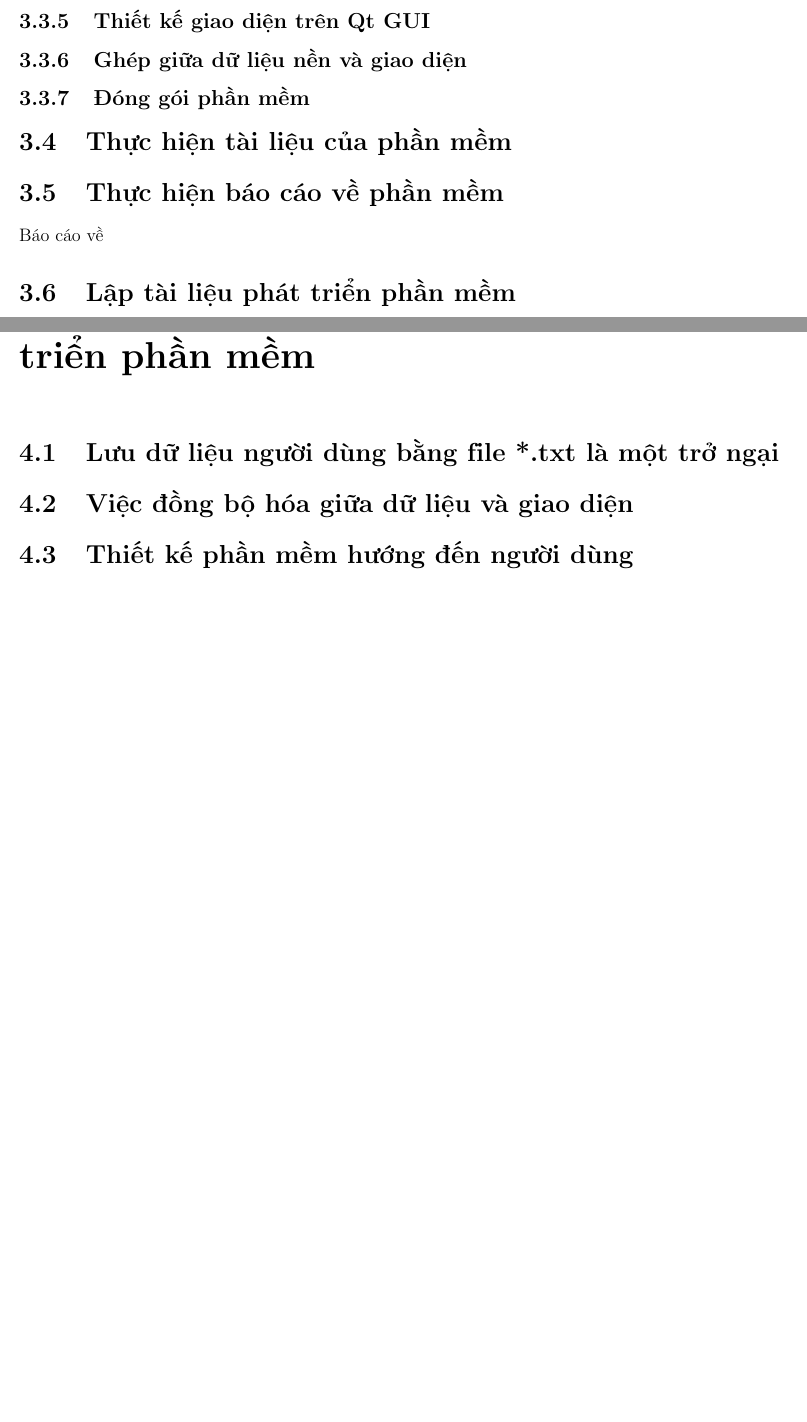
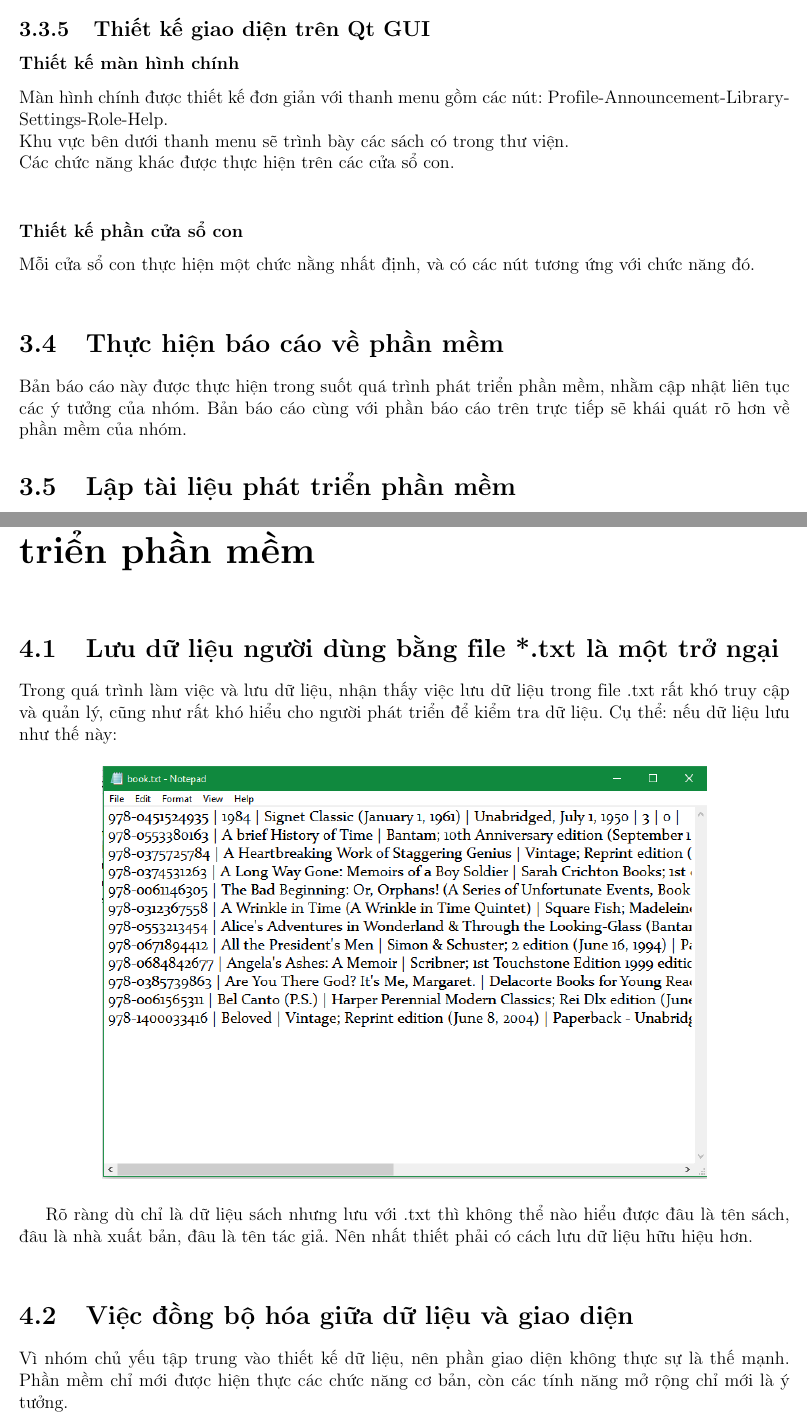
Before and after one commit to nganhkhoa/LIBRPO, a LaTeX document (reportLIBPRO/document.tex): two parts of pages 22 and 33 of 33 before the commit and two parts of pages 21 and 31 of 31 after it, joined at a grey line, cut so that both start at the same text, the shorter picture padded with empty space. Compiled offline with pdfLaTeX.

Commit message:
report update 3

```diff
--- a/reportLIBPRO/document.tex
+++ b/reportLIBPRO/document.tex
@@ -34,8 +34,8 @@
 	total={170mm,257mm},%C? gi?y
 	left=15mm,%L? tr?i
 	right=15mm,%L? ph?i
-	top=20mm,%L? tr?n
-	bottom=20mm,%L? d??i
+	top=15mm,%L? tr?n
+	bottom=15mm,%L? d??i
 }
 \usepackage{setspace}
 \usepackage{epsfig}
@@ -623,11 +623,15 @@ LIBPRO. được sự gợi ý và thúc đẩy của các Giảng viên Môn K
 
 			Với tính năng hỗ trợ Bash cho Windows 10, Linux Subsystem for Windows 10, nhóm đã nghiên cứu để tiến hành build trên Linux. Tuy có gặp một vài trở ngại trong việc sử dụng thư viện, nhưng vẫn có thể build được chương trình cho Unix.
 		\subsection{Thiết kế giao diện trên Qt GUI}
-		\subsection{Ghép giữa dữ liệu nền và giao diện}
-		\subsection{Đóng gói phần mềm}
-	\section{Thực hiện tài liệu của phần mềm}
+			\subsubsection{Thiết kế màn hình chính}
+			Màn hình chính được thiết kế đơn giản với thanh menu gồm các nút: Profile-Announcement-Library-Settings-Role-Help.\\
+			Khu vực bên dưới thanh menu sẽ trình bày các sách có trong thư viện.\\
+			Các chức năng khác được thực hiện trên các cửa sổ con.\\
+			\subsubsection{Thiết kế phần cửa sổ con}
+			Mỗi cửa sổ con thực hiện một chức nằng nhất định, và có các nút tương ứng với chức năng đó.\\
+		%\subsection{Đóng gói phần mềm}
 	\section{Thực hiện báo cáo về phần mềm}
-		Báo cáo về
+		Bản báo cáo này được thực hiện trong suốt quá trình phát triển phần mềm, nhằm cập nhật liên tục các ý tưởng của nhóm. Bản báo cáo cùng với phần báo cáo trên trực tiếp sẽ khái quát rõ hơn về phần mềm của nhóm.
 	\section{Lập tài liệu phát triển phần mềm}
 		\subsection{Tổ chức dự án}
 		SIMple được triển khai thành 2 mảng: CommandPrompt và Qt
@@ -834,6 +838,13 @@ LIBPRO. được sự gợi ý và thúc đẩy của các Giảng viên Môn K
 				\end{verbatim}
 \chapter{Các vấn đề nảy sinh trong tiến trình phát triển phần mềm}
 	\section{Lưu dữ liệu người dùng bằng file *.txt là một trở ngại}
+	Trong quá trình làm việc và lưu dữ liệu, nhận thấy việc lưu dữ liệu trong file .txt rất khó truy cập và quản lý, cũng như rất khó hiểu cho người phát triển để kiểm tra dữ liệu. Cụ thể: nếu dữ liệu lưu như thế này:
+		\begin{figure}[H]
+			\centering
+			\label{F:booktext}
+			\includegraphics[scale = .7]{booktext.png}
+		\end{figure}
+	Rõ ràng dù chỉ là dữ liệu sách nhưng lưu với .txt thì không thể nào hiểu được đâu là tên sách, đâu là nhà xuất bản, đâu là tên tác giả. Nên nhất thiết phải có cách lưu dữ liệu hữu hiệu hơn.\\
 	\section{Việc đồng bộ hóa giữa dữ liệu và giao diện}
-	\section{Thiết kế phần mềm hướng đến người dùng}
+	Vì nhóm chủ yếu tập trung vào thiết kế dữ liệu, nên phần giao diện không thực sự là thế mạnh. Phần mềm chỉ mới được hiện thực các chức năng cơ bản, còn các tính năng mở rộng chỉ mới là ý tưởng.
 \end{document}
```
Also changed, not shown: reportLIBPRO/booktext.png (added), reportLIBPRO/document.pdf, reportLIBPRO/document.tex (2 more changed lines). Lines whose indentation alone changed are shown as unchanged.
